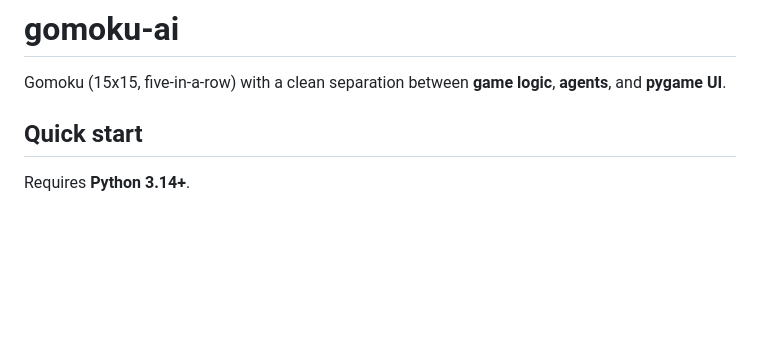
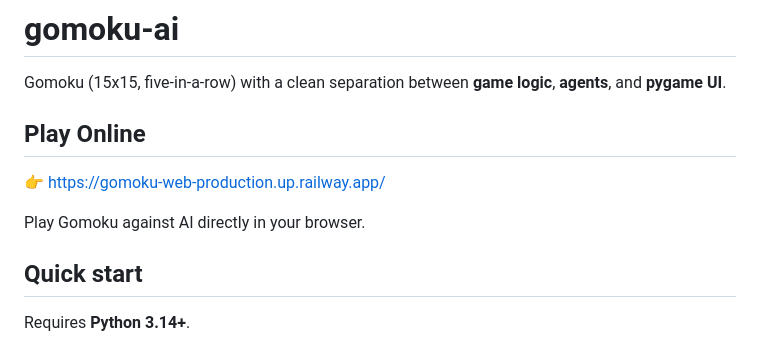
Before and after one commit to HaolunQi/gomoku-ai, a Markdown page: README.md, the part around the change. GitHub-like rendering; blank space fills up the shorter version.

Commit message:
add deployment website link

```diff
--- a/README.md
+++ b/README.md
@@ -1,6 +1,12 @@
 # gomoku-ai
 
 Gomoku (15x15, five-in-a-row) with a clean separation between **game logic**, **agents**, and **pygame UI**.
+
+## Play Online
+
+👉 https://gomoku-web-production.up.railway.app/
+
+Play Gomoku against AI directly in your browser.
 
 ## Quick start
 
```
